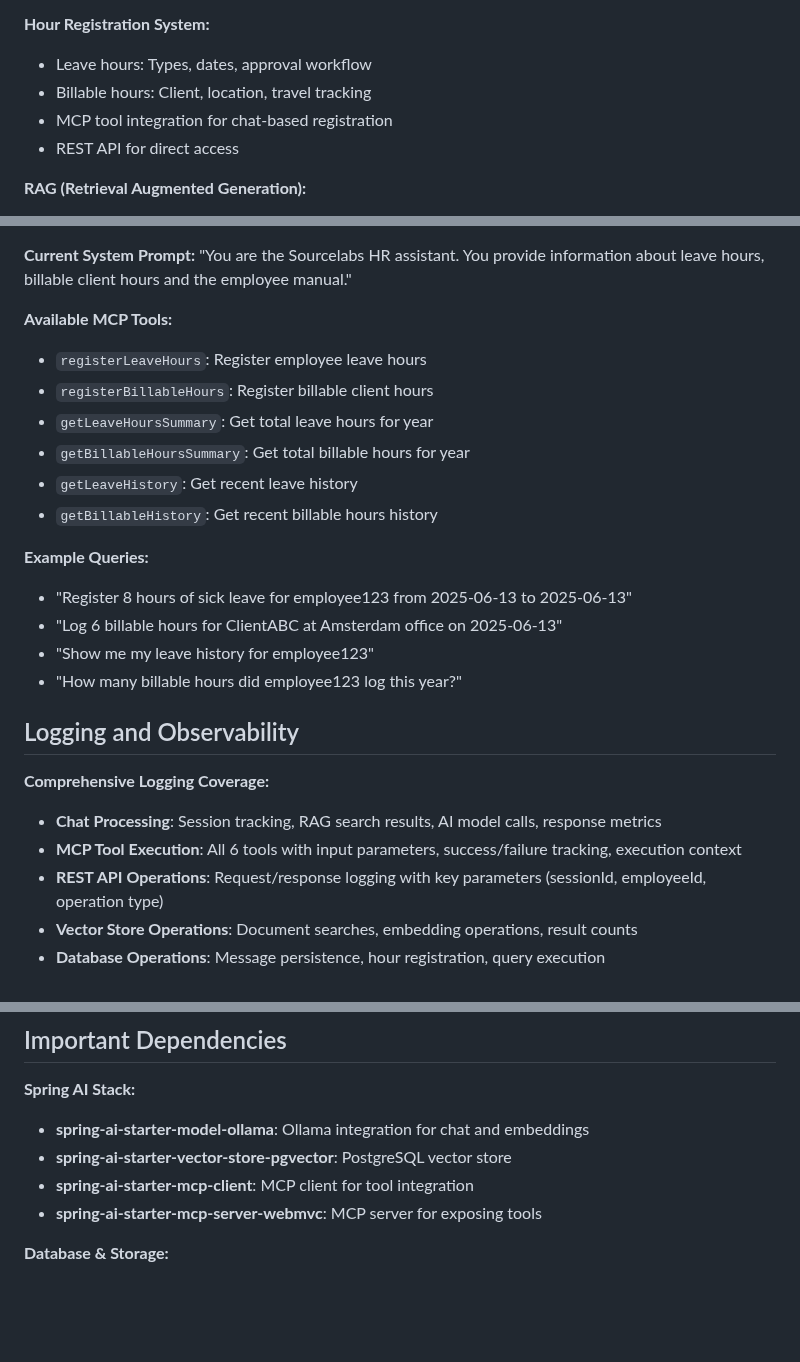
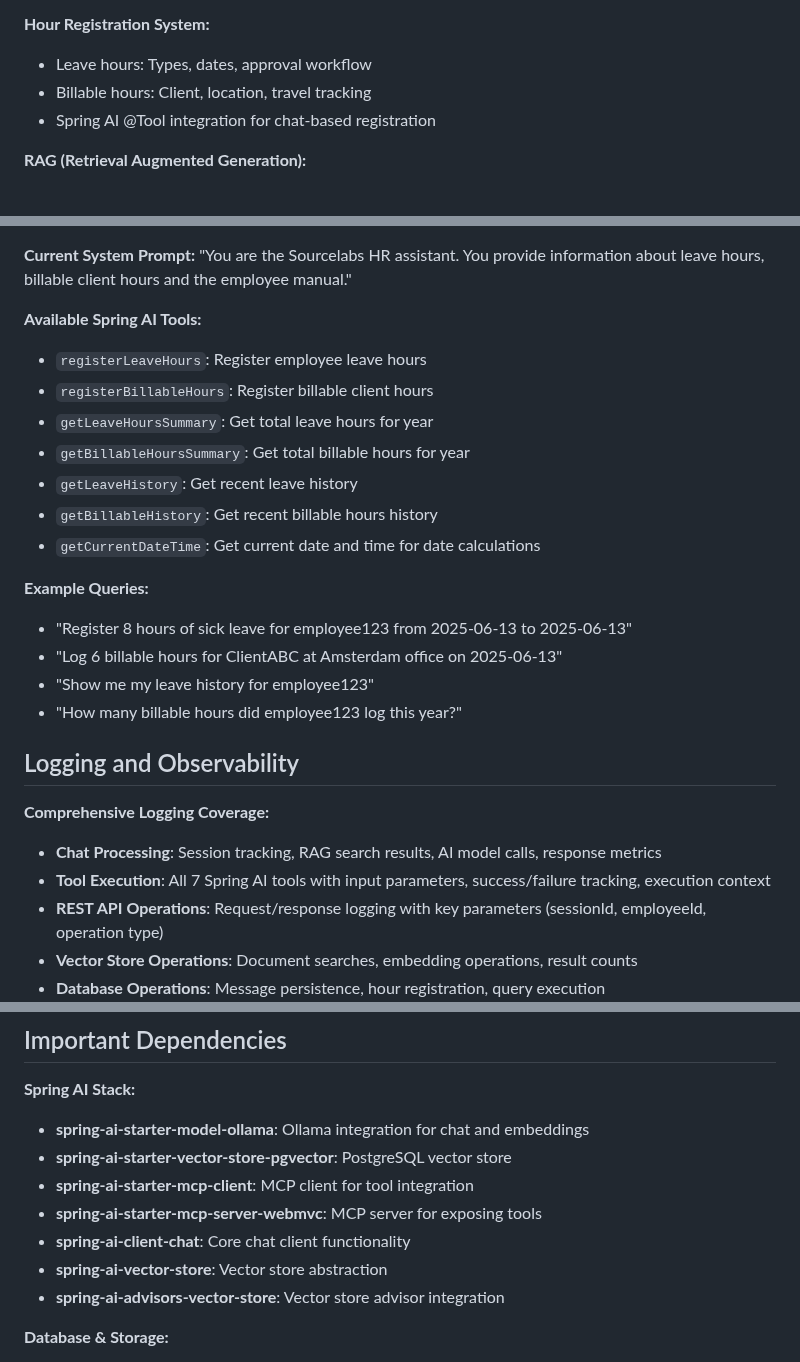
Before and after one commit to sourcelabs-nl/sourcelabs-ai-hr-assistant, a Markdown page: CLAUDE.md, 3 parts joined by grey strips. Rendered like a GitHub page; blank space fills up the shorter version.

```diff
--- a/CLAUDE.md
+++ b/CLAUDE.md
@@ -110,8 +107,7 @@ docker exec sourcechat-ollama-embeddings ollama pull nomic-embed-text
 **Hour Registration System:**
 - Leave hours: Types, dates, approval workflow
 - Billable hours: Client, location, travel tracking
-- MCP tool integration for chat-based registration
-- REST API for direct access
+- Spring AI @Tool integration for chat-based registration
 
 **RAG (Retrieval Augmented Generation):**
 - Employee manual content in vector store
@@ -146,13 +141,14 @@ docker exec sourcechat-ollama-embeddings ollama pull nomic-embed-text
 **Current System Prompt:**
 "You are the Sourcelabs HR assistant. You provide information about leave hours, billable client hours and the employee manual."
 
-**Available MCP Tools:**
+**Available Spring AI Tools:**
 - `registerLeaveHours`: Register employee leave hours
 - `registerBillableHours`: Register billable client hours
 - `getLeaveHoursSummary`: Get total leave hours for year
 - `getBillableHoursSummary`: Get total billable hours for year
 - `getLeaveHistory`: Get recent leave history
 - `getBillableHistory`: Get recent billable hours history
+- `getCurrentDateTime`: Get current date and time for date calculations
 
 **Example Queries:**
 - "Register 8 hours of sick leave for employee123 from 2025-06-13 to 2025-06-13"
@@ -164,7 +160,7 @@ docker exec sourcechat-ollama-embeddings ollama pull nomic-embed-text
 
 **Comprehensive Logging Coverage:**
 - **Chat Processing**: Session tracking, RAG search results, AI model calls, response metrics
-- **MCP Tool Execution**: All 6 tools with input parameters, success/failure tracking, execution context
+- **Tool Execution**: All 7 Spring AI tools with input parameters, success/failure tracking, execution context
 - **REST API Operations**: Request/response logging with key parameters (sessionId, employeeId, operation type)
 - **Vector Store Operations**: Document searches, embedding operations, result counts
 - **Database Operations**: Message persistence, hour registration, query execution
@@ -298,6 +294,9 @@ The codebase follows these quality standards implemented throughout the applicat
 - **spring-ai-starter-vector-store-pgvector**: PostgreSQL vector store
 - **spring-ai-starter-mcp-client**: MCP client for tool integration
 - **spring-ai-starter-mcp-server-webmvc**: MCP server for exposing tools
+- **spring-ai-client-chat**: Core chat client functionality
+- **spring-ai-vector-store**: Vector store abstraction
+- **spring-ai-advisors-vector-store**: Vector store advisor integration
 
 **Database & Storage:**
 - **postgresql**: PostgreSQL JDBC driver
```
Also changed, not shown: other parts of CLAUDE.md (+11 -15 lines).
